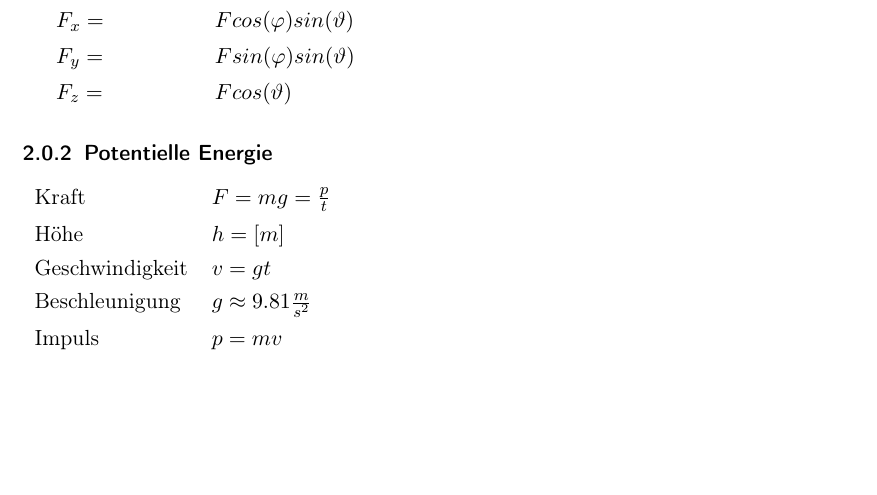
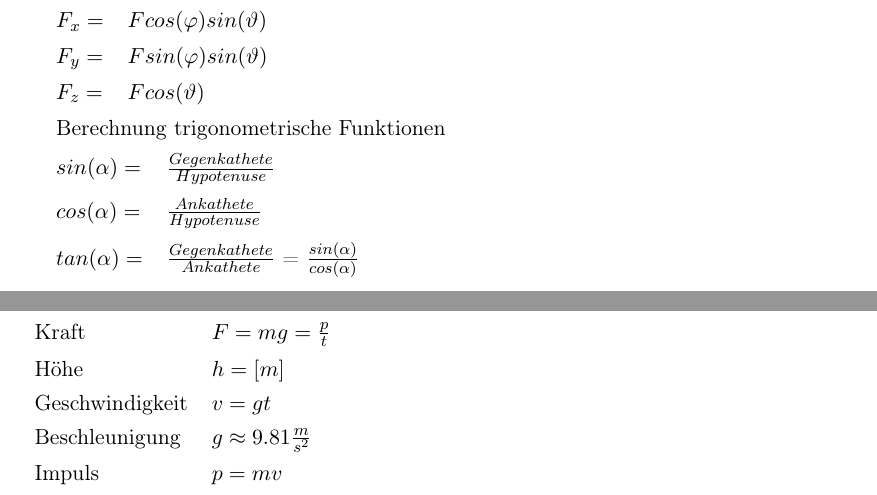
Before and after one commit to fabianhauser/phai-cheatsheet, a LaTeX paper (cheatsheet.tex): part of page 2 of 9 before the commit and two parts of pages 2 and 3 of 9 after it, the two joined at a grey line, cut so that both start at the same text, the shorter picture padded with empty space. Compiled offline with pdfLaTeX.

Commit message:
add trigonometry functions

```diff
--- a/cheatsheet.tex
+++ b/cheatsheet.tex
@@ -99,14 +99,20 @@
 		\label{fig:darstellungkraefte}
 	\end{figure}
 		\begin{tabu} {l X}
-			2 Dimensional \\
+			\multicolumn{2}{l}{2 Dimensional} \\
 			$F_x = $ & $Fcos(\alpha)$ \\
 			$F_y = $ & $Fsin(\alpha)$ \\
-			3 Dimensional \\
+			\multicolumn{2}{l}{3 Dimensional} \\
 			$F_x = $ & $Fcos(\varphi)sin(\vartheta)$ \\
 			$F_y = $ & $Fsin(\varphi)sin(\vartheta)$ \\
-			$F_z = $ & $Fcos(\vartheta)$ \\
+			$F_z = $ & $Fcos(\vartheta)$
 		\end{tabu}
+			\begin{tabu} {l X}
+				\multicolumn{2}{l}{Berechnung trigonometrische Funktionen} \\
+				$sin(\alpha) = $ & $\frac{Gegenkathete}{Hypotenuse}$ \\
+				$cos(\alpha) = $ & $\frac{Ankathete}{Hypotenuse}$ \\
+				$tan(\alpha) = $ & $\frac{Gegenkathete}{Ankathete}$ = $\frac{sin(\alpha)}{cos(\alpha)}$
+			\end{tabu}
 
 \subsubsection{Potentielle Energie}
 
```
